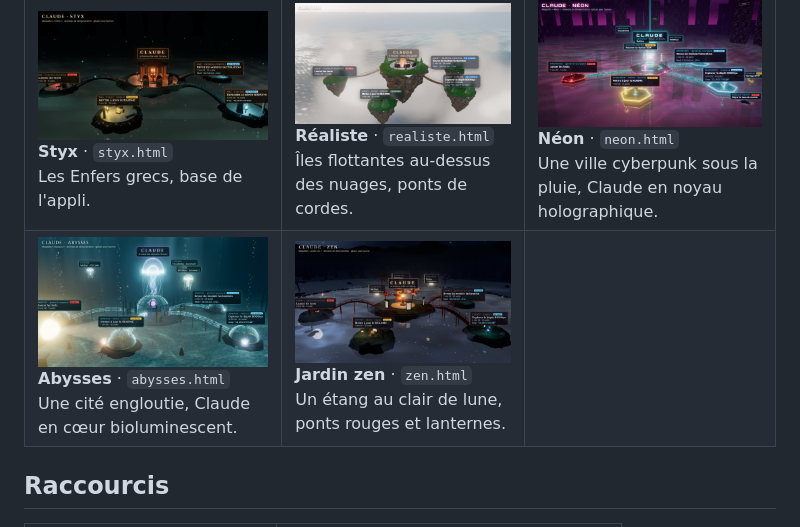
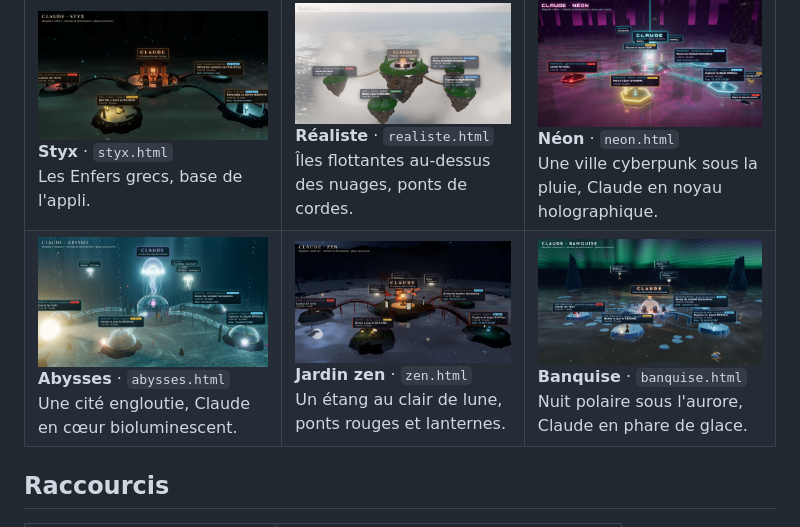
Before and after one commit to williamloree/ClaudeIsles, a Markdown page: README.md, the part around the change. Rendered like a GitHub page; pictures changed too: assets/screenshots/banquise.png (added).

Commit message:
Ajoute la maquette Banquise

```diff
--- a/README.md
+++ b/README.md
@@ -50,7 +50,7 @@ Le dossier `maquettes/` contient des scènes autonomes, avec des données de dé
 | | | |
 |---|---|---|
 | ![Maquette Styx](assets/screenshots/styx.png) <br> **Styx** · `styx.html` <br> Les Enfers grecs, base de l'appli. | ![Maquette réaliste](assets/screenshots/realiste.png) <br> **Réaliste** · `realiste.html` <br> Îles flottantes au-dessus des nuages, ponts de cordes. | ![Maquette Néon](assets/screenshots/neon.png) <br> **Néon** · `neon.html` <br> Une ville cyberpunk sous la pluie, Claude en noyau holographique. |
-| ![Maquette Abysses](assets/screenshots/abysses.png) <br> **Abysses** · `abysses.html` <br> Une cité engloutie, Claude en cœur bioluminescent. | ![Maquette Jardin zen](assets/screenshots/zen.png) <br> **Jardin zen** · `zen.html` <br> Un étang au clair de lune, ponts rouges et lanternes. | |
+| ![Maquette Abysses](assets/screenshots/abysses.png) <br> **Abysses** · `abysses.html` <br> Une cité engloutie, Claude en cœur bioluminescent. | ![Maquette Jardin zen](assets/screenshots/zen.png) <br> **Jardin zen** · `zen.html` <br> Un étang au clair de lune, ponts rouges et lanternes. | ![Maquette Banquise](assets/screenshots/banquise.png) <br> **Banquise** · `banquise.html` <br> Nuit polaire sous l'aurore, Claude en phare de glace. |
 
 ## Raccourcis
 
```
Also changed, not shown: 1 other file.
